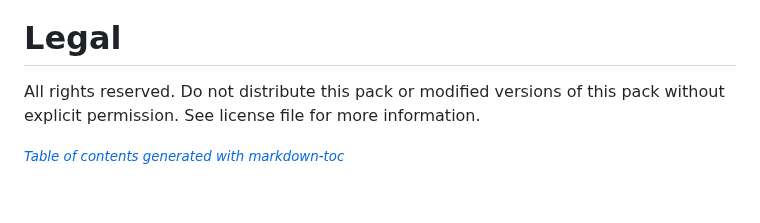
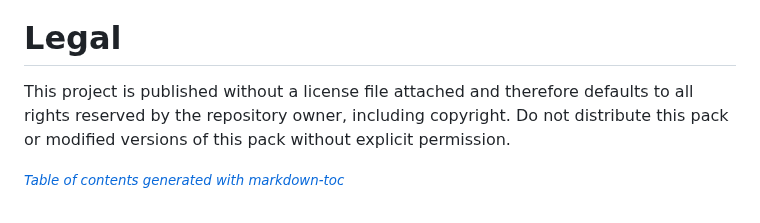
Before and after one commit to wyndchyme/mc3ds-modern, a Markdown page: README.md, the part around the change. Drawn GitHub-style.

Commit message:
Reverted changes to legal details

```diff
--- a/README.md
+++ b/README.md
@@ -167,6 +167,6 @@ _A: Please file an issue [here.](https://github.com/wyndchyme/mc3ds-modern/issue
 
 # Legal
 
-All rights reserved. Do not distribute this pack or modified versions of this pack without explicit permission. See license file for more information.
+This project is published without a license file attached and therefore defaults to all rights reserved by the repository owner, including copyright. Do not distribute this pack or modified versions of this pack without explicit permission.
 
 <small><i><a href='http://ecotrust-canada.github.io/markdown-toc/'>Table of contents generated with markdown-toc</a></i></small>
```
